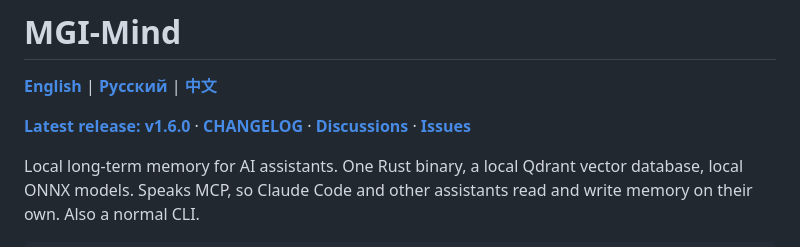
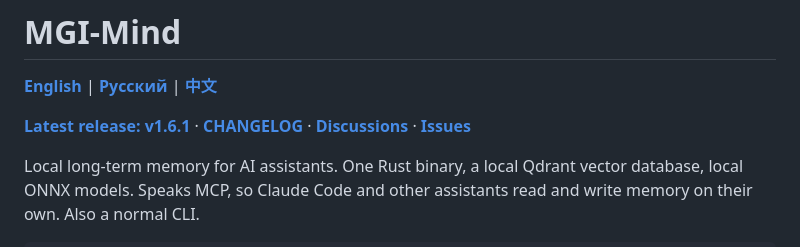
Before and after one commit to madgodinc/mgi-mind, a Markdown page: README.md, the part around the change. Drawn GitHub-style.

Commit message:
docs(README): bump latest release link to v1.6.1

```diff
--- a/README.md
+++ b/README.md
@@ -2,7 +2,7 @@
 
 **[English](README.md)** | **[Русский](README.ru.md)** | **[中文](README.zh.md)**
 
-**[Latest release: v1.6.0](https://github.com/madgodinc/mgi-mind/releases/tag/v1.6.0)** · **[CHANGELOG](CHANGELOG.md)** · **[Discussions](https://github.com/madgodinc/mgi-mind/discussions)** · **[Issues](https://github.com/madgodinc/mgi-mind/issues)**
+**[Latest release: v1.6.1](https://github.com/madgodinc/mgi-mind/releases/tag/v1.6.1)** · **[CHANGELOG](CHANGELOG.md)** · **[Discussions](https://github.com/madgodinc/mgi-mind/discussions)** · **[Issues](https://github.com/madgodinc/mgi-mind/issues)**
 
 Local long-term memory for AI assistants. One Rust binary, a local Qdrant
 vector database, local ONNX models. Speaks MCP, so Claude Code and other
```
